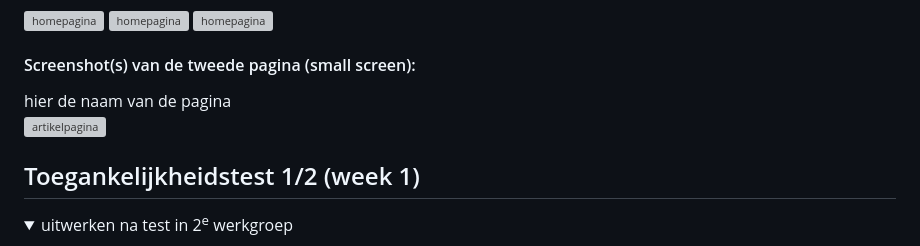
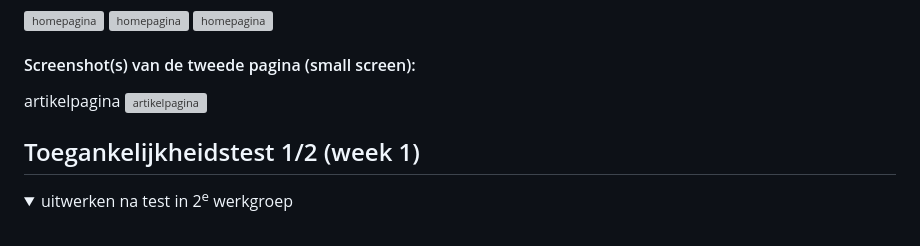
Before and after one commit to MalikHvA/FED-inhaal, a Markdown page: README.md, the part around the change. Rendered like a GitHub page; folded sections open; grey boxes are pictures that could not be loaded.

```diff
--- a/README.md
+++ b/README.md
@@ -46,7 +46,7 @@ Nb. Door *open* toe te voegen aan een *details* element kun je deze standaard op
   <img src="readme-images/Small screen/homepage_3.jpg" width="375px" alt="homepagina">
 
   #### Screenshot(s) van de tweede pagina (small screen):
-  hier de naam van de pagina
+  artikelpagina
   <img src="readme-images/Small screen/articlepage_1.jpg" width="375px" alt="artikelpagina">
 
 </details>
```
